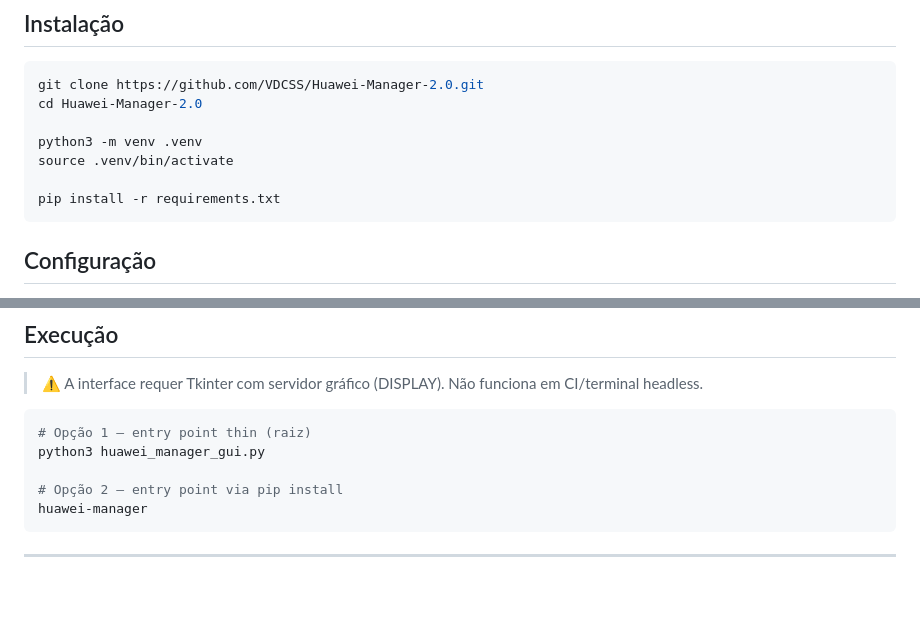
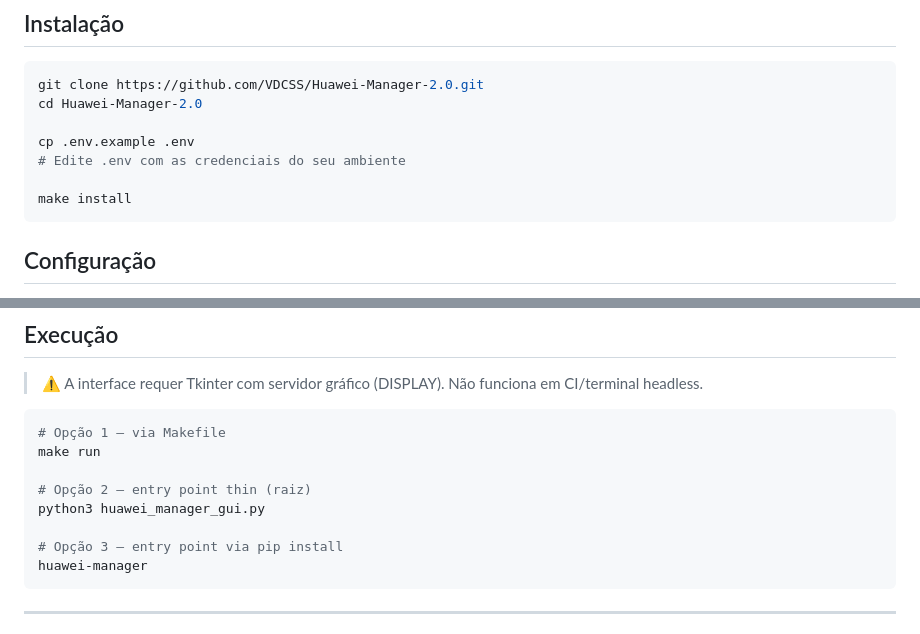
Before and after one commit to VDCSS/Huawei-Manager-2.0, a Markdown page: README.md, 2 parts joined by grey strips. Drawn GitHub-style; blank space fills up the shorter version.

Commit message:
docs: update installation and execution instructions to use Makefile commands in README

````diff
--- a/README.md
+++ b/README.md
@@ -102,10 +102,10 @@
 git clone https://github.com/VDCSS/Huawei-Manager-2.0.git
 cd Huawei-Manager-2.0
 
-python3 -m venv .venv
-source .venv/bin/activate
+cp .env.example .env
+# Edite .env com as credenciais do seu ambiente
 
-pip install -r requirements.txt
+make install
 ```
 
 ## Configuração
@@ -156,10 +156,13 @@ python3 huawei_manager_gui.py
 > ⚠ A interface requer Tkinter com servidor gráfico (DISPLAY). Não funciona em CI/terminal headless.
 
 ```bash
-# Opção 1 — entry point thin (raiz)
+# Opção 1 — via Makefile
+make run
+
+# Opção 2 — entry point thin (raiz)
 python3 huawei_manager_gui.py
 
-# Opção 2 — entry point via pip install
+# Opção 3 — entry point via pip install
 huawei-manager
 ```
 
````
